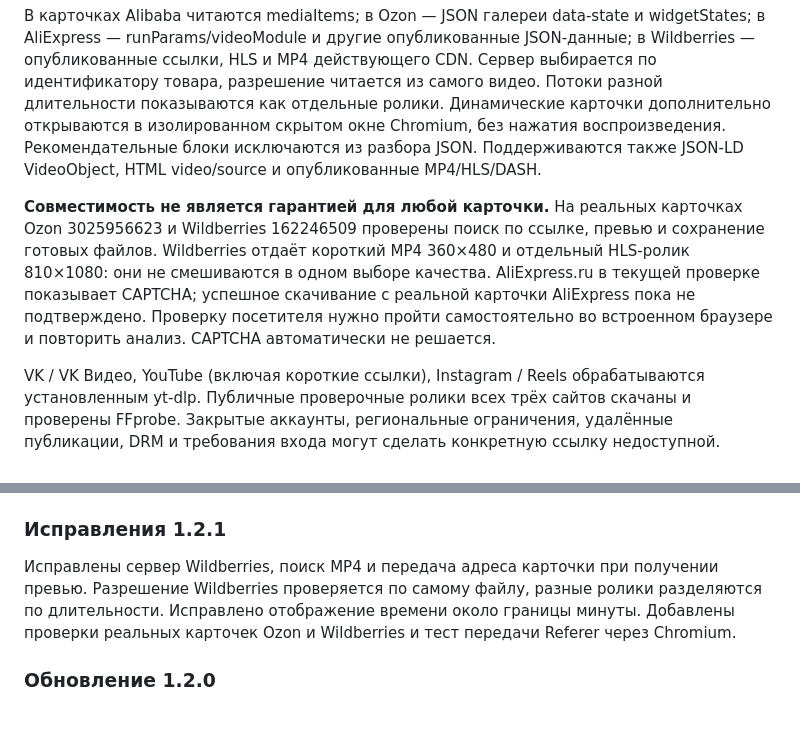
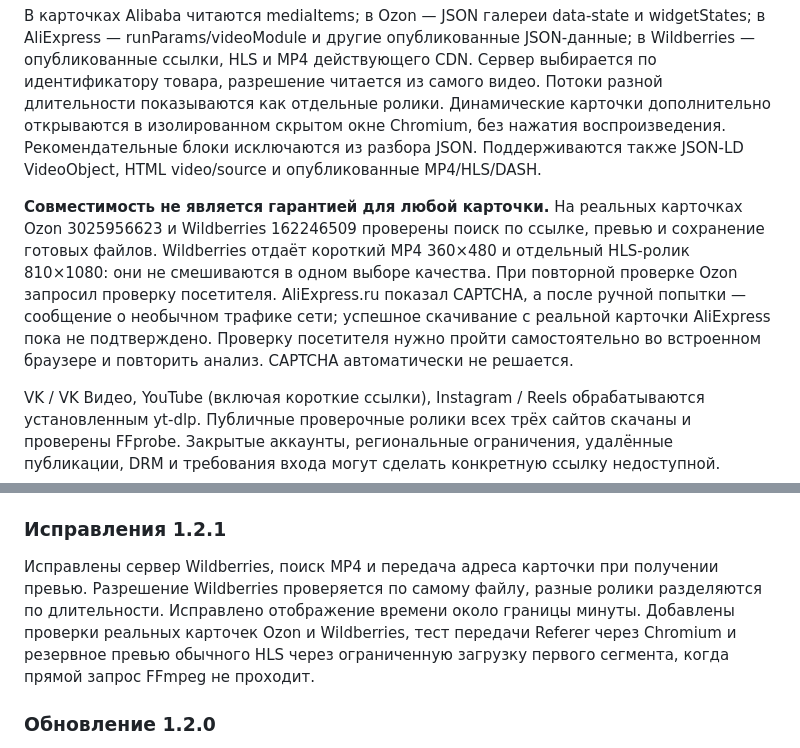
Before and after one commit to yasinsckijtema1907-eng/VideoLov, a Markdown page: README.md, 2 parts joined by grey strips. GitHub-like rendering; blank space fills up the shorter version.

Commit message:
Document verified downloads and current AliExpress access limit

```diff
--- a/README.md
+++ b/README.md
@@ -17,7 +17,7 @@
 
 В карточках Alibaba читаются mediaItems; в Ozon — JSON галереи data-state и widgetStates; в AliExpress — runParams/videoModule и другие опубликованные JSON-данные; в Wildberries — опубликованные ссылки, HLS и MP4 действующего CDN. Сервер выбирается по идентификатору товара, разрешение читается из самого видео. Потоки разной длительности показываются как отдельные ролики. Динамические карточки дополнительно открываются в изолированном скрытом окне Chromium, без нажатия воспроизведения. Рекомендательные блоки исключаются из разбора JSON. Поддерживаются также JSON-LD VideoObject, HTML video/source и опубликованные MP4/HLS/DASH.
 
-**Совместимость не является гарантией для любой карточки.** На реальных карточках Ozon 3025956623 и Wildberries 162246509 проверены поиск по ссылке, превью и сохранение готовых файлов. Wildberries отдаёт короткий MP4 360×480 и отдельный HLS-ролик 810×1080: они не смешиваются в одном выборе качества. AliExpress.ru в текущей проверке показывает CAPTCHA; успешное скачивание с реальной карточки AliExpress пока не подтверждено. Проверку посетителя нужно пройти самостоятельно во встроенном браузере и повторить анализ. CAPTCHA автоматически не решается.
+**Совместимость не является гарантией для любой карточки.** На реальных карточках Ozon 3025956623 и Wildberries 162246509 проверены поиск по ссылке, превью и сохранение готовых файлов. Wildberries отдаёт короткий MP4 360×480 и отдельный HLS-ролик 810×1080: они не смешиваются в одном выборе качества. При повторной проверке Ozon запросил проверку посетителя. AliExpress.ru показал CAPTCHA, а после ручной попытки — сообщение о необычном трафике сети; успешное скачивание с реальной карточки AliExpress пока не подтверждено. Проверку посетителя нужно пройти самостоятельно во встроенном браузере и повторить анализ. CAPTCHA автоматически не решается.
 
 VK / VK Видео, YouTube (включая короткие ссылки), Instagram / Reels обрабатываются установленным yt-dlp. Публичные проверочные ролики всех трёх сайтов скачаны и проверены FFprobe. Закрытые аккаунты, региональные ограничения, удалённые публикации, DRM и требования входа могут сделать конкретную ссылку недоступной.
 
@@ -57,7 +57,7 @@ npm run dist
 
 ### Исправления 1.2.1
 
-Исправлены сервер Wildberries, поиск MP4 и передача адреса карточки при получении превью. Разрешение Wildberries проверяется по самому файлу, разные ролики разделяются по длительности. Исправлено отображение времени около границы минуты. Добавлены проверки реальных карточек Ozon и Wildberries и тест передачи Referer через Chromium.
+Исправлены сервер Wildberries, поиск MP4 и передача адреса карточки при получении превью. Разрешение Wildberries проверяется по самому файлу, разные ролики разделяются по длительности. Исправлено отображение времени около границы минуты. Добавлены проверки реальных карточек Ozon и Wildberries, тест передачи Referer через Chromium и резервное превью обычного HLS через ограниченную загрузку первого сегмента, когда прямой запрос FFmpeg не проходит.
 
 ### Обновление 1.2.0
 
```
